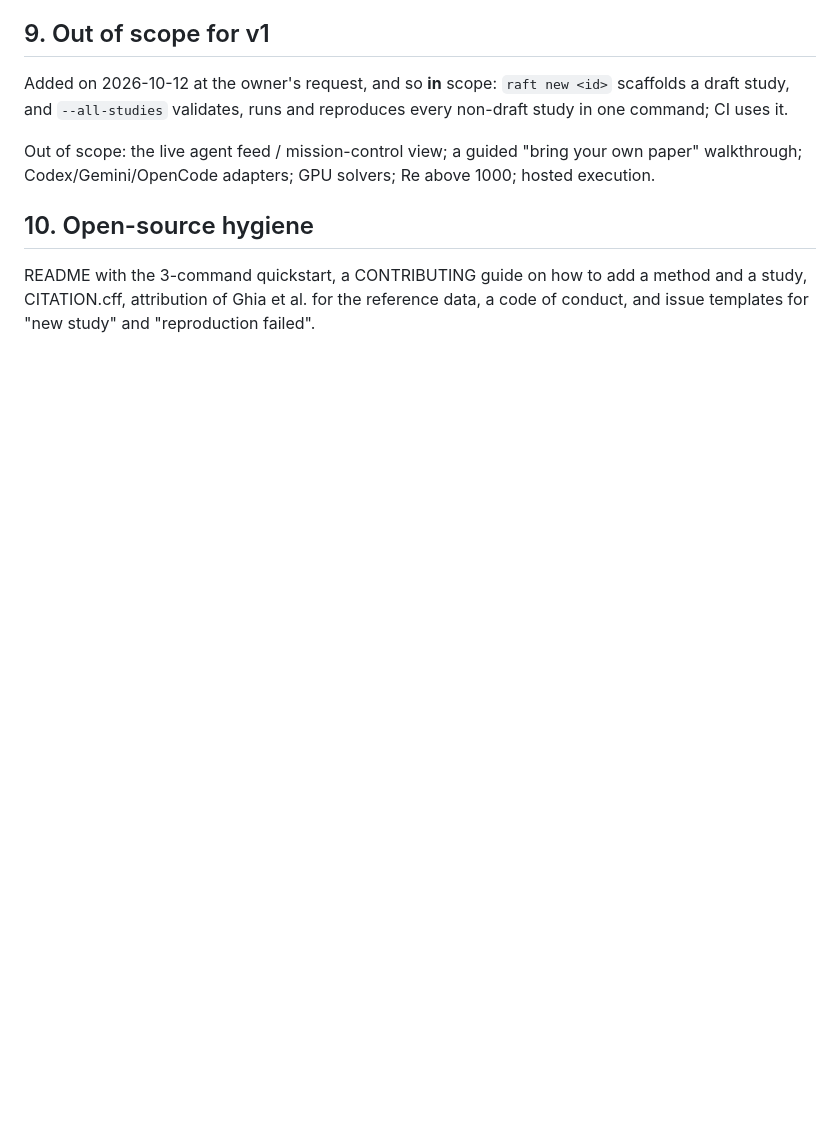
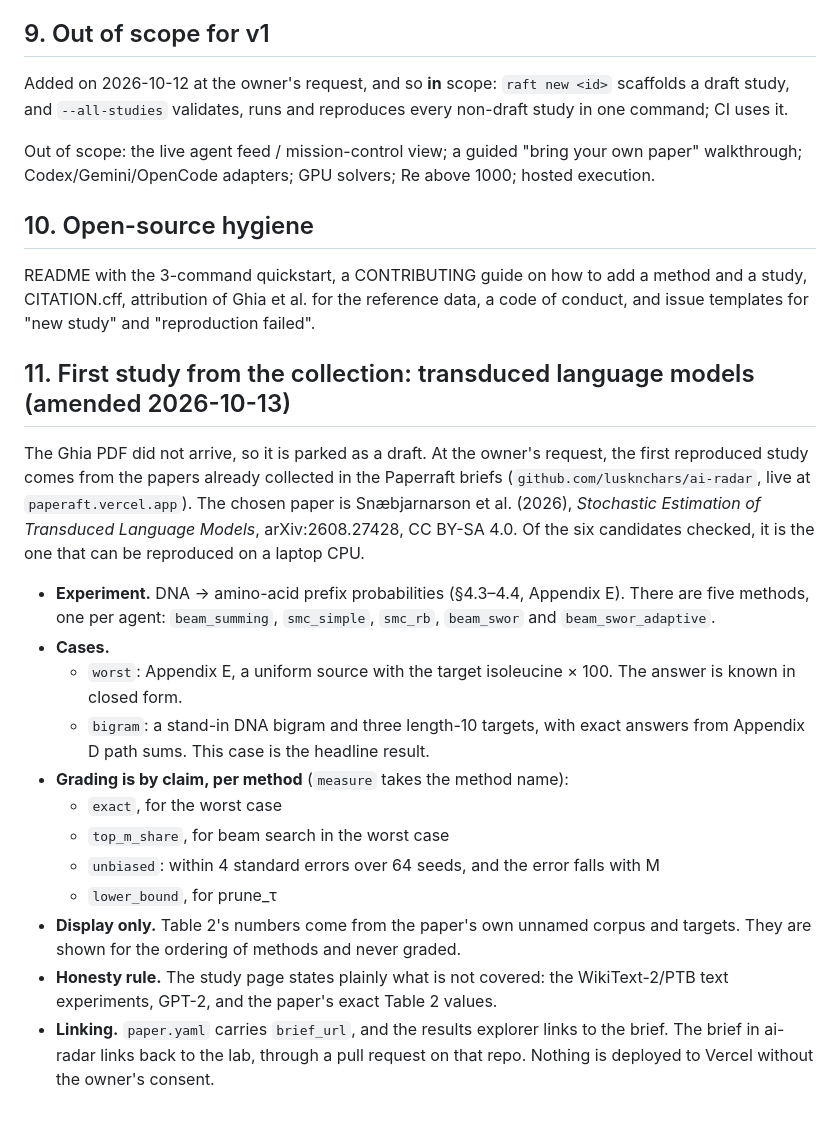
Before and after one commit to lusknchars/paper-raft, a Markdown page: docs/specs/2026-10-12-paper-raft-design.md, the part around the change. Rendered like a GitHub page; blank space fills up the shorter version.

Commit message:
Spec §11 and plan: transduced-LM study from the Paperraft collection

```diff
--- a/docs/specs/2026-10-12-paper-raft-design.md
+++ b/docs/specs/2026-10-12-paper-raft-design.md
@@ -119,3 +119,20 @@ Out of scope: the live agent feed / mission-control view; a guided "bring your o
 ## 10. Open-source hygiene
 
 README with the 3-command quickstart, a CONTRIBUTING guide on how to add a method and a study, CITATION.cff, attribution of Ghia et al. for the reference data, a code of conduct, and issue templates for "new study" and "reproduction failed".
+
+## 11. First study from the collection: transduced language models (amended 2026-10-13)
+
+The Ghia PDF did not arrive, so it is parked as a draft. At the owner's request, the first reproduced study comes from the papers already collected in the Paperraft briefs (`github.com/lusknchars/ai-radar`, live at `paperaft.vercel.app`). The chosen paper is Snæbjarnarson et al. (2026), *Stochastic Estimation of Transduced Language Models*, arXiv:2608.27428, CC BY-SA 4.0. Of the six candidates checked, it is the one that can be reproduced on a laptop CPU.
+
+- **Experiment.** DNA → amino-acid prefix probabilities (§4.3–4.4, Appendix E). There are five methods, one per agent: `beam_summing`, `smc_simple`, `smc_rb`, `beam_swor` and `beam_swor_adaptive`.
+- **Cases.**
+  - `worst`: Appendix E, a uniform source with the target isoleucine × 100. The answer is known in closed form.
+  - `bigram`: a stand-in DNA bigram and three length-10 targets, with exact answers from Appendix D path sums. This case is the headline result.
+- **Grading is by claim, per method** (`measure` takes the method name):
+  - `exact`, for the worst case
+  - `top_m_share`, for beam search in the worst case
+  - `unbiased`: within 4 standard errors over 64 seeds, and the error falls with M
+  - `lower_bound`, for prune_τ
+- **Display only.** Table 2's numbers come from the paper's own unnamed corpus and targets. They are shown for the ordering of methods and never graded.
+- **Honesty rule.** The study page states plainly what is not covered: the WikiText-2/PTB text experiments, GPT-2, and the paper's exact Table 2 values.
+- **Linking.** `paper.yaml` carries `brief_url`, and the results explorer links to the brief. The brief in ai-radar links back to the lab, through a pull request on that repo. Nothing is deployed to Vercel without the owner's consent.
```
Also changed, not shown: 1 other file.
